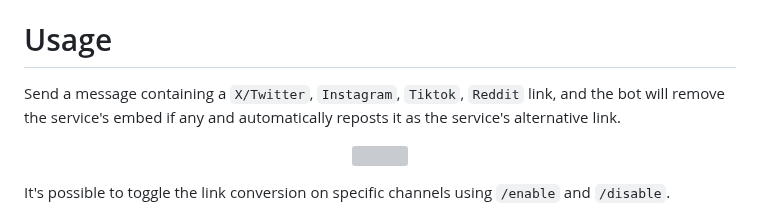
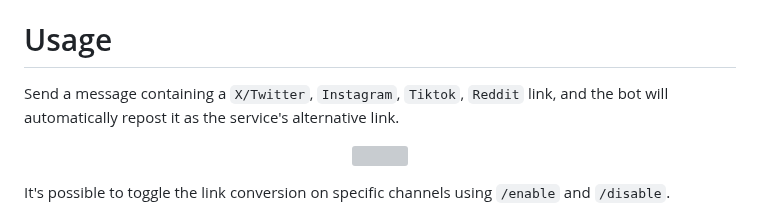
Before and after one commit to kenhendricks00/FixEmbed, a Markdown page: README.md, the part around the change. Drawn GitHub-style; grey boxes are pictures that could not be loaded.

```diff
--- a/README.md
+++ b/README.md
@@ -6,7 +6,7 @@
 FixEmbed is a Discord bot that fixes the lack of embed of support in Discord. Automatically reposts <code>X/Twitter</code>, <code>Instagram</code>, <code>Tiktok</code>, <code>Reddit</code> and more as their fixed alternatives.
 
 # Usage
-Send a message containing a <code>X/Twitter</code>, <code>Instagram</code>, <code>Tiktok</code>, <code>Reddit</code> link, and the bot will remove the service's embed if any and automatically reposts it as the service's alternative link.
+Send a message containing a <code>X/Twitter</code>, <code>Instagram</code>, <code>Tiktok</code>, <code>Reddit</code> link, and the bot will automatically repost it as the service's alternative link.
 <p align="center">
 <img src="https://raw.githubusercontent.com/kenhendricks00/FixEmbedBot/main/assets/header.png">
 </p>
```
